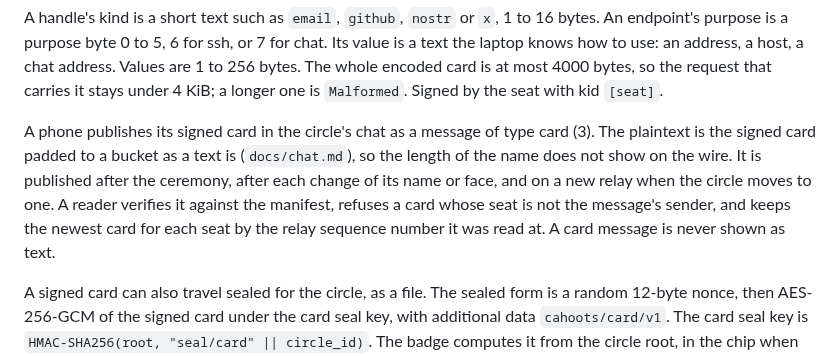
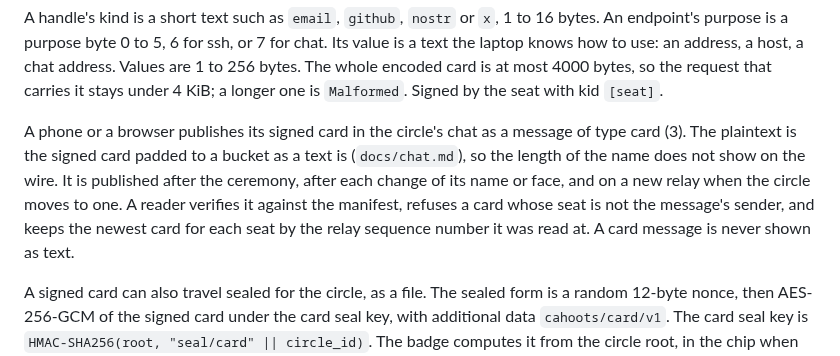
Before and after one commit to yourbuddyconner/cahoots, a Markdown page: docs/protocol.md, the part around the change. Drawn GitHub-style.

Commit message:
docs: a phone or a browser publishes its signed card

```diff
--- a/docs/protocol.md
+++ b/docs/protocol.md
@@ -488,7 +488,7 @@ Keys 7 and 8 are optional. A card without them leaves them out, and the map has
 
 A handle's kind is a short text such as `email`, `github`, `nostr` or `x`, 1 to 16 bytes. An endpoint's purpose is a purpose byte 0 to 5, 6 for ssh, or 7 for chat. Its value is a text the laptop knows how to use: an address, a host, a chat address. Values are 1 to 256 bytes. The whole encoded card is at most 4000 bytes, so the request that carries it stays under 4 KiB; a longer one is `Malformed`. Signed by the seat with kid `[seat]`.
 
-A phone publishes its signed card in the circle's chat as a message of type card (3). The plaintext is the signed card padded to a bucket as a text is (`docs/chat.md`), so the length of the name does not show on the wire. It is published after the ceremony, after each change of its name or face, and on a new relay when the circle moves to one. A reader verifies it against the manifest, refuses a card whose seat is not the message's sender, and keeps the newest card for each seat by the relay sequence number it was read at. A card message is never shown as text.
+A phone or a browser publishes its signed card in the circle's chat as a message of type card (3). The plaintext is the signed card padded to a bucket as a text is (`docs/chat.md`), so the length of the name does not show on the wire. It is published after the ceremony, after each change of its name or face, and on a new relay when the circle moves to one. A reader verifies it against the manifest, refuses a card whose seat is not the message's sender, and keeps the newest card for each seat by the relay sequence number it was read at. A card message is never shown as text.
 
 A signed card can also travel sealed for the circle, as a file. The sealed form is a random 12-byte nonce, then AES-256-GCM of the signed card under the card seal key, with additional data `cahoots/card/v1`. The card seal key is `HMAC-SHA256(root, "seal/card" || circle_id)`. The badge computes it from the circle root, in the chip when the root is there, and gives it to the laptop only after its holder presses both buttons. The screen shows "key for seal/card". The badge never seals. Before it signs a card, the badge checks that the card names the requested circle and the badge's own seat. Its screen then shows the name and how many handles and endpoints the card has.
 
```
